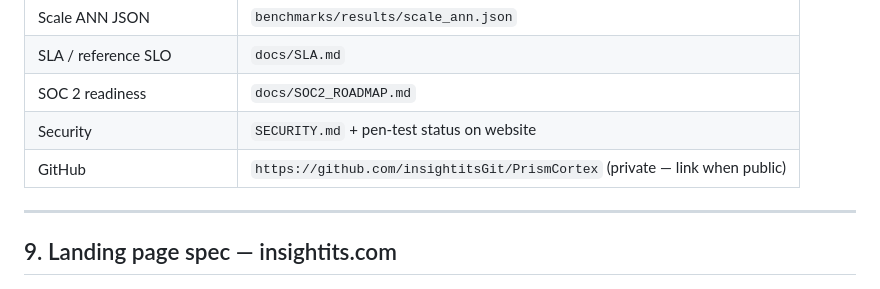
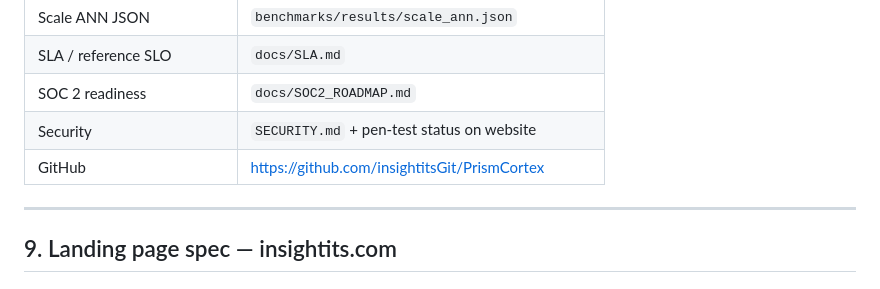
Before and after one commit to insightitsGit/PrismCortex, a Markdown page: infoAlex.md, the part around the change. GitHub-like rendering.

```diff
--- a/infoAlex.md
+++ b/infoAlex.md
@@ -252,7 +252,7 @@ key = issue_key(
 | SLA / reference SLO | `docs/SLA.md` |
 | SOC 2 readiness | `docs/SOC2_ROADMAP.md` |
 | Security | `SECURITY.md` + pen-test status on website |
-| GitHub | `https://github.com/insightitsGit/PrismCortex` (private — link when public) |
+| GitHub | https://github.com/insightitsGit/PrismCortex |
 
 ---
 
```
Also changed, not shown: README.md (+3 -0 lines), docs/WHITEPAPER.md (+1 -0 lines).
